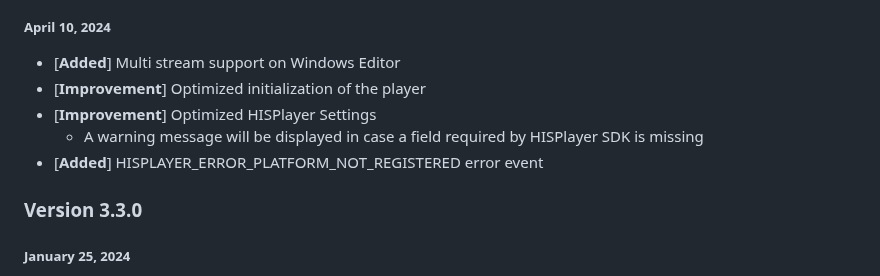
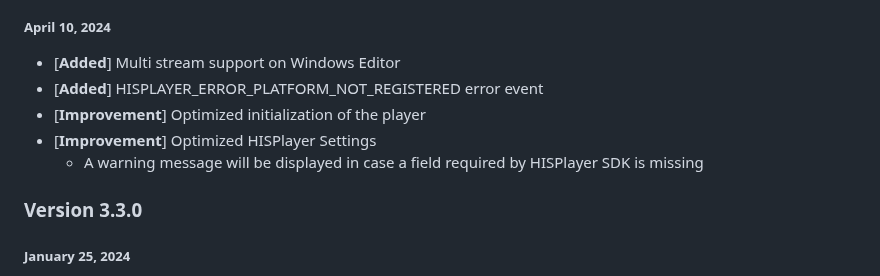
Before and after one commit to HISPlayer/UnityWebGL-SDK, a Markdown page: releases.md, the part around the change. Rendered like a GitHub page.

```diff
--- a/releases.md
+++ b/releases.md
@@ -3,10 +3,10 @@
 ### Version 3.4.0
 ##### April 10, 2024
 - [**Added**] Multi stream support on Windows Editor
+- [**Added**] HISPLAYER_ERROR_PLATFORM_NOT_REGISTERED error event
 - [**Improvement**] Optimized initialization of the player
 - [**Improvement**] Optimized HISPlayer Settings
     - A warning message will be displayed in case a field required by HISPlayer SDK is missing
-- [**Added**] HISPLAYER_ERROR_PLATFORM_NOT_REGISTERED error event
 
 ### Version 3.3.0
 ##### January 25, 2024
```
